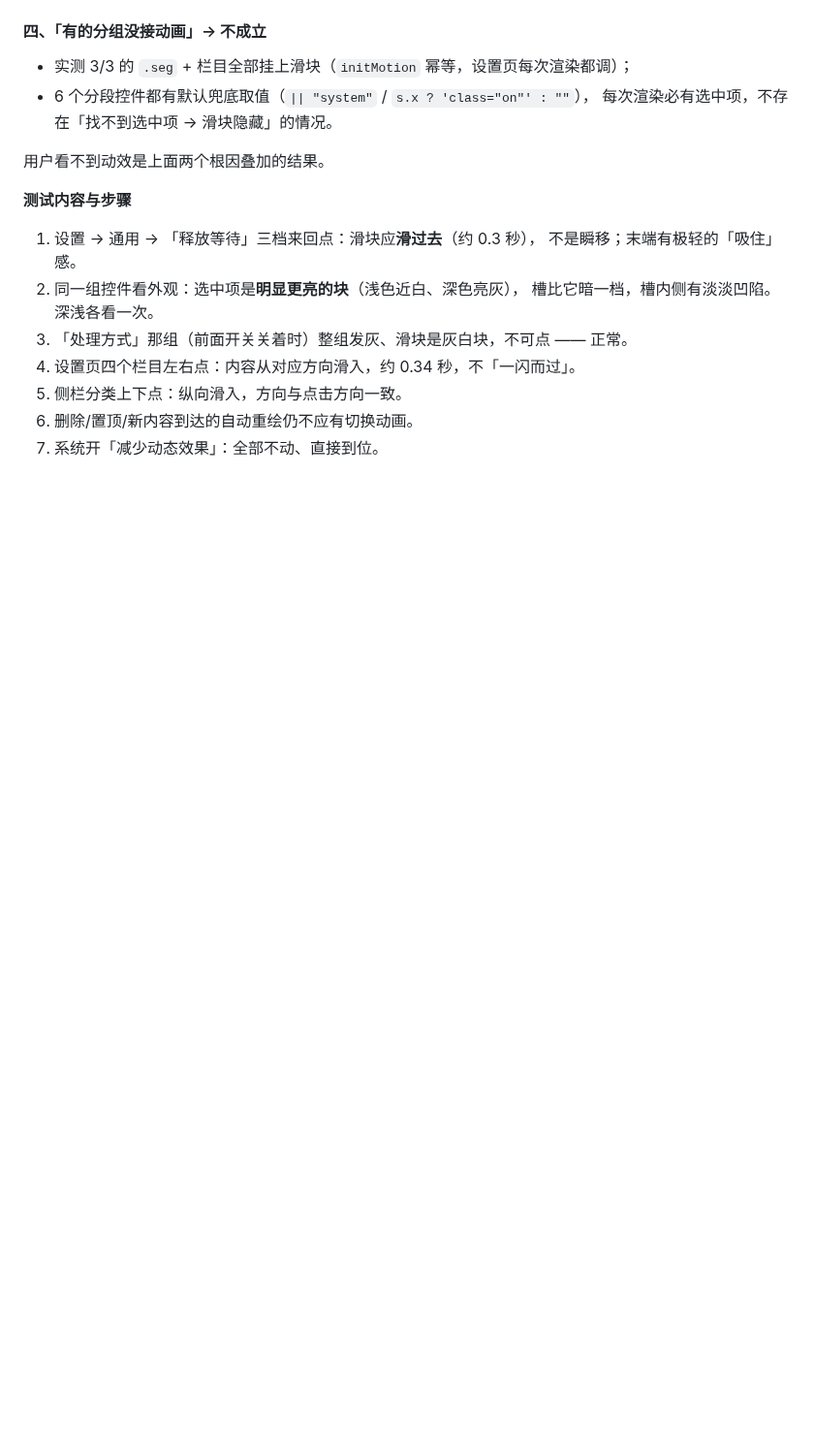
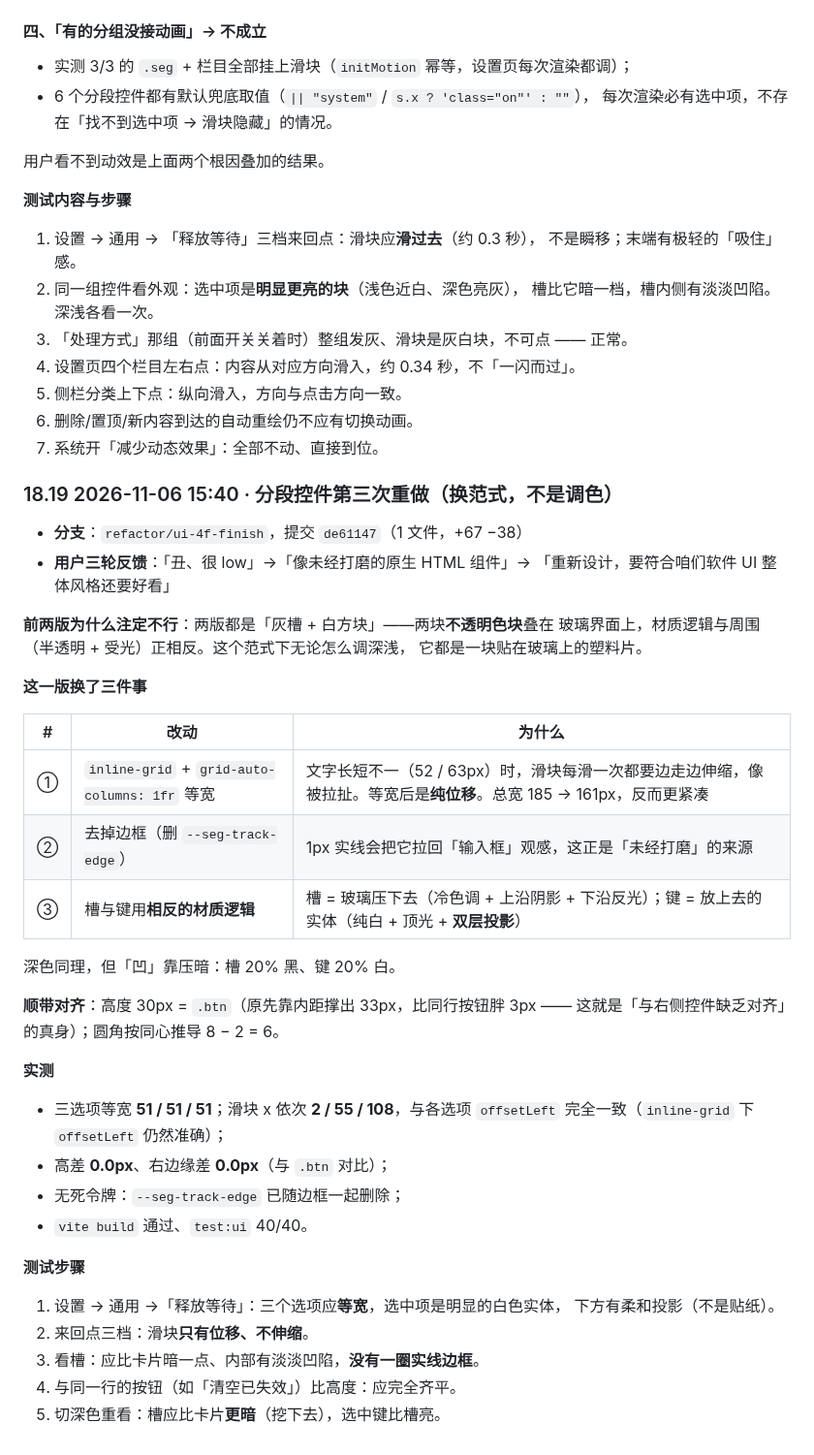
Before and after one commit to kunge9106/self_clipboard, a Markdown page: UI_REFACTOR_PLAN.md, the part around the change. Shown at 97% size. Drawn GitHub-style; blank space fills up the shorter version.

```diff
--- a/UI_REFACTOR_PLAN.md
+++ b/UI_REFACTOR_PLAN.md
@@ -1868,3 +1868,43 @@ glide（同一效果不留两套参数）。
 5. 侧栏分类上下点：纵向滑入，方向与点击方向一致。
 6. 删除/置顶/新内容到达的自动重绘仍不应有切换动画。
 7. 系统开「减少动态效果」：全部不动、直接到位。
+
+### 18.19 2026-11-06 15:40 · 分段控件第三次重做（换范式，不是调色）
+
+- **分支**：`refactor/ui-4f-finish`，提交 `de61147`（1 文件，+67 −38）
+- **用户三轮反馈**：「丑、很 low」→「像未经打磨的原生 HTML 组件」→
+  「重新设计，要符合咱们软件 UI 整体风格还要好看」
+
+**前两版为什么注定不行**：两版都是「灰槽 + 白方块」——两块**不透明色块**叠在
+玻璃界面上，材质逻辑与周围（半透明 + 受光）正相反。这个范式下无论怎么调深浅，
+它都是一块贴在玻璃上的塑料片。
+
+**这一版换了三件事**
+
+| # | 改动 | 为什么 |
+|---|---|---|
+| ① | `inline-grid` + `grid-auto-columns: 1fr` 等宽 | 文字长短不一（52 / 63px）时，滑块每滑一次都要边走边伸缩，像被拉扯。等宽后是**纯位移**。总宽 185 → 161px，反而更紧凑 |
+| ② | 去掉边框（删 `--seg-track-edge`） | 1px 实线会把它拉回「输入框」观感，这正是「未经打磨」的来源 |
+| ③ | 槽与键用**相反的材质逻辑** | 槽 = 玻璃压下去（冷色调 + 上沿阴影 + 下沿反光）；键 = 放上去的实体（纯白 + 顶光 + **双层投影**） |
+
+深色同理，但「凹」靠压暗：槽 20% 黑、键 20% 白。
+
+**顺带对齐**：高度 30px = `.btn`（原先靠内距撑出 33px，比同行按钮胖 3px ——
+这就是「与右侧控件缺乏对齐」的真身）；圆角按同心推导 8 − 2 = 6。
+
+**实测**
+
+- 三选项等宽 **51 / 51 / 51**；滑块 x 依次 **2 / 55 / 108**，与各选项 `offsetLeft`
+  完全一致（`inline-grid` 下 `offsetLeft` 仍然准确）；
+- 高差 **0.0px**、右边缘差 **0.0px**（与 `.btn` 对比）；
+- 无死令牌：`--seg-track-edge` 已随边框一起删除；
+- `vite build` 通过、`test:ui` 40/40。
+
+**测试步骤**
+
+1. 设置 → 通用 →「释放等待」：三个选项应**等宽**，选中项是明显的白色实体，
+   下方有柔和投影（不是贴纸）。
+2. 来回点三档：滑块**只有位移、不伸缩**。
+3. 看槽：应比卡片暗一点、内部有淡淡凹陷，**没有一圈实线边框**。
+4. 与同一行的按钮（如「清空已失效」）比高度：应完全齐平。
+5. 切深色重看：槽应比卡片**更暗**（挖下去），选中键比槽亮。
```
Also changed, not shown: DESIGN.md (+24 -17 lines).
